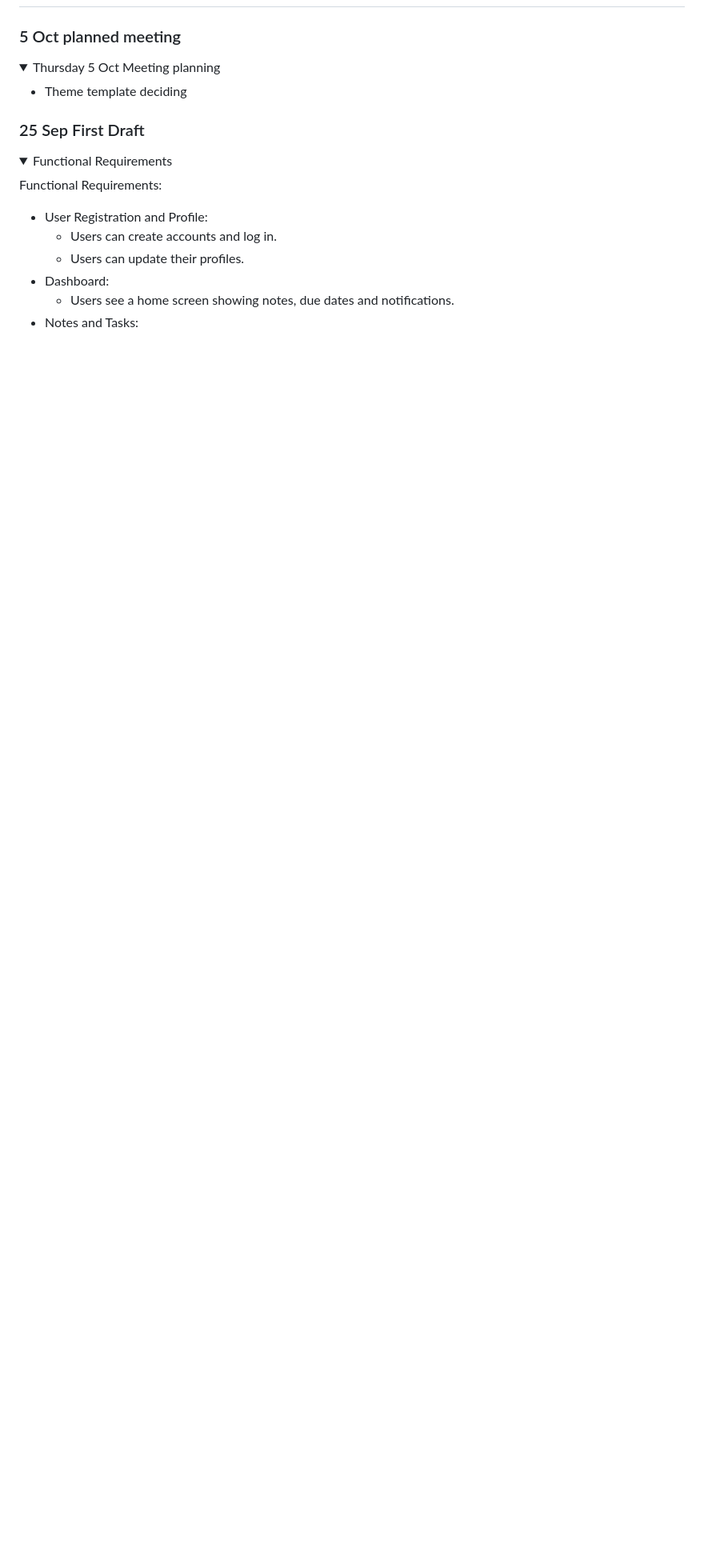
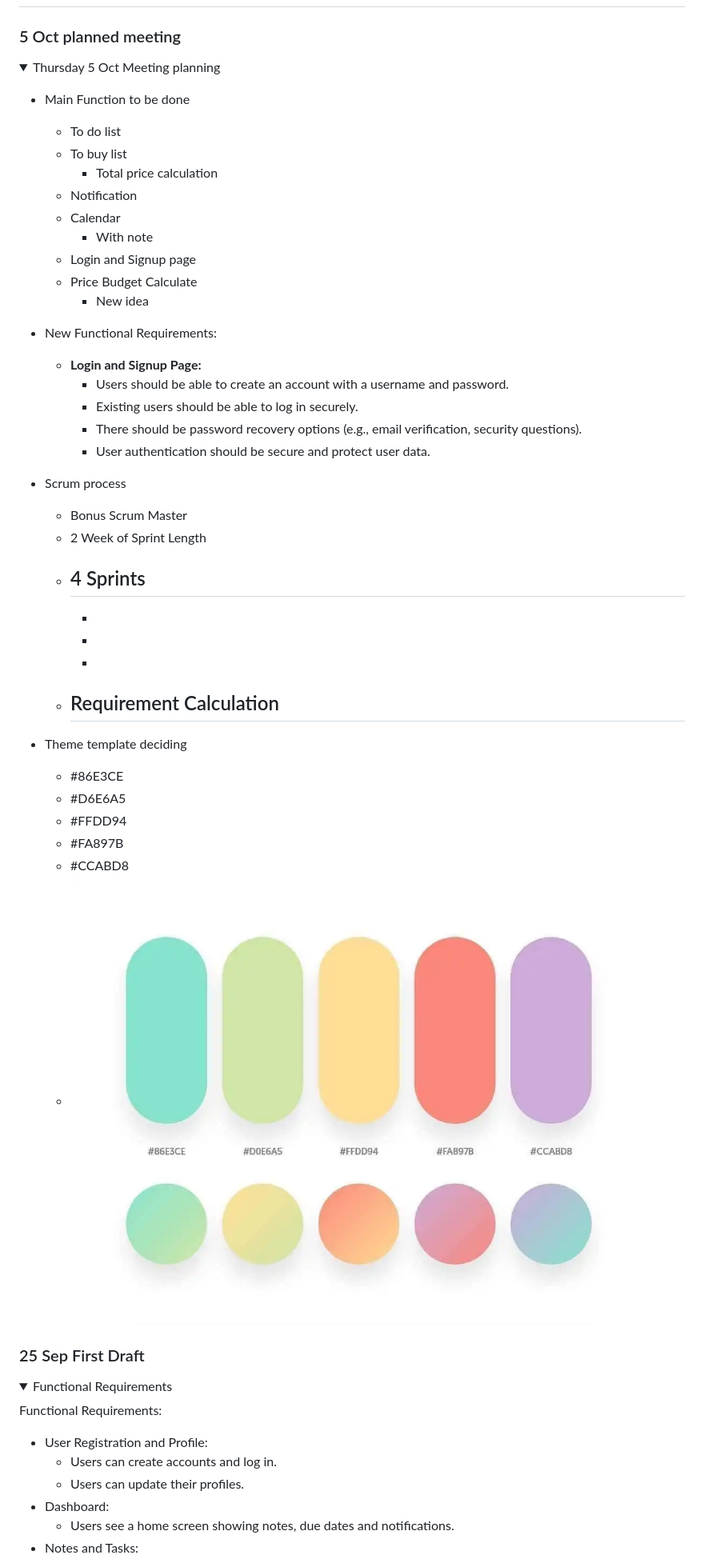
Before and after one commit to Sirapobchon/CPE334Project, a Markdown page: README.md, the part around the change. Shown: that part at 80% size. GitHub-like rendering; pictures changed too: reference/theme.png (added); folded sections open; blank space fills up the shorter version.

```diff
--- a/README.md
+++ b/README.md
@@ -22,7 +22,41 @@ For subject CPE334, KMUTT
 <details>
 <summary>Thursday 5 Oct Meeting planning</summary>
 
+- Main Function to be done
+    - To do list
+    - To buy list
+        - Total price calculation
+    - Notification
+    - Calendar
+        - With note
+    - Login and Signup page
+    - Price Budget Calculate
+        - New idea
+
+- New Functional Requirements:
+    - <b>Login and Signup Page:</b>
+        - Users should be able to create an account with a username and password.
+        - Existing users should be able to log in securely.
+        - There should be password recovery options (e.g., email verification, security questions).
+        - User authentication should be secure and protect user data.
+
+- Scrum process
+    - Bonus Scrum Master
+    - 2 Week of Sprint Length
+    - 4 Sprints
+        -
+        -
+        -
+        -
+    - Requirement Calculation
+        -
 - Theme template deciding
+    - #86E3CE
+    - #D6E6A5
+    - #FFDD94
+    - #FA897B
+    - #CCABD8
+    - ![reference theme](reference/theme.png)
 
 </details>
 
```
